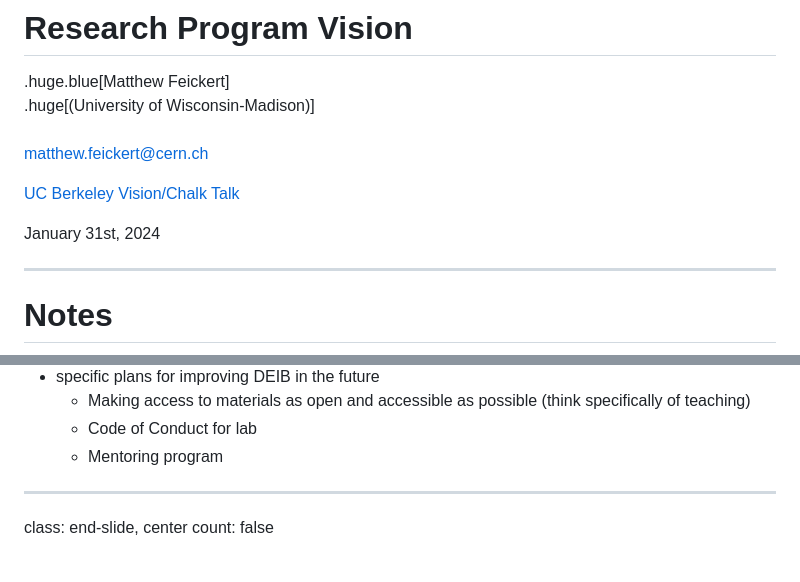
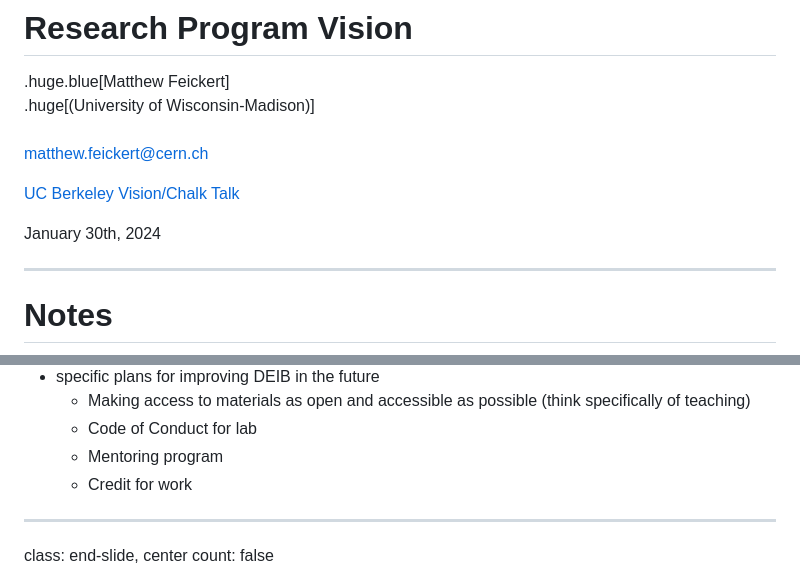
Before and after one commit to matthewfeickert-talks/talk-uc-berkeley-vision-talk-2024, a Markdown page: talk.md, 2 parts joined by grey strips. Rendered like a GitHub page.

```diff
--- a/talk.md
+++ b/talk.md
@@ -10,7 +10,7 @@ count: false
 
 [UC Berkeley Vision/Chalk Talk](https://matthewfeickert-talks.github.io/talk-uc-berkeley-vision-talk-2024/)
 
-January 31st, 2024
+January 30th, 2024
 
 ---
 # Notes
@@ -201,6 +201,7 @@ class: end-slide, center
    - Making access to materials as open and accessible as possible (think specifically of teaching)
    - Code of Conduct for lab
    - Mentoring program
+   - Credit for work
 
 ---
 
```
